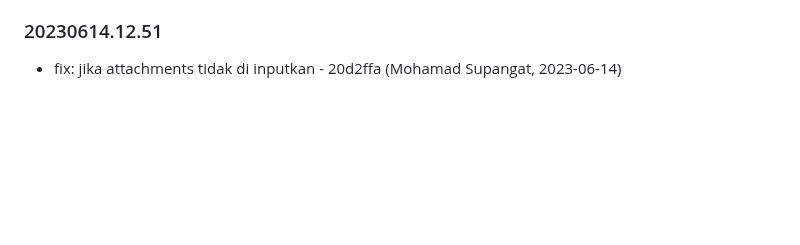
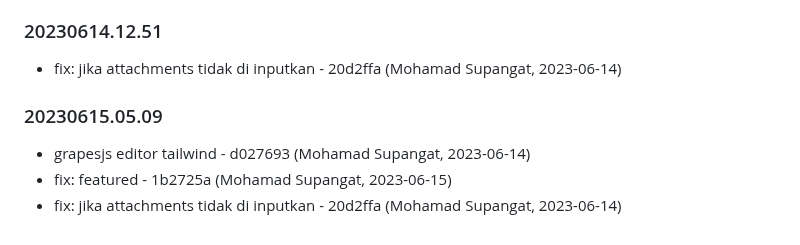
Before and after one commit to aurakomputer/sekolahku, a Markdown page: README.md, the part around the change. GitHub-like rendering; blank space fills up the shorter version.

Commit message:
Changelog Version: 20230615.05.09

```diff
--- a/README.md
+++ b/README.md
@@ -107,3 +107,11 @@ terimakasih
 
 
 - fix: jika attachments tidak di inputkan - 20d2ffa (Mohamad Supangat, 2023-06-14)
+
+
+### 20230615.05.09
+
+
+- grapesjs editor tailwind - d027693 (Mohamad Supangat, 2023-06-14)
+- fix: featured - 1b2725a (Mohamad Supangat, 2023-06-15)
+- fix: jika attachments tidak di inputkan - 20d2ffa (Mohamad Supangat, 2023-06-14)
```
